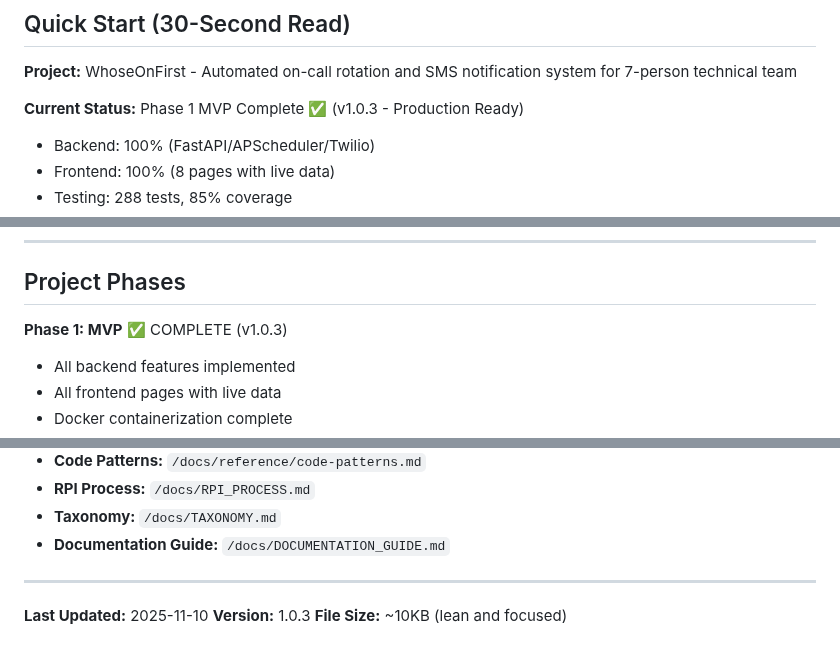
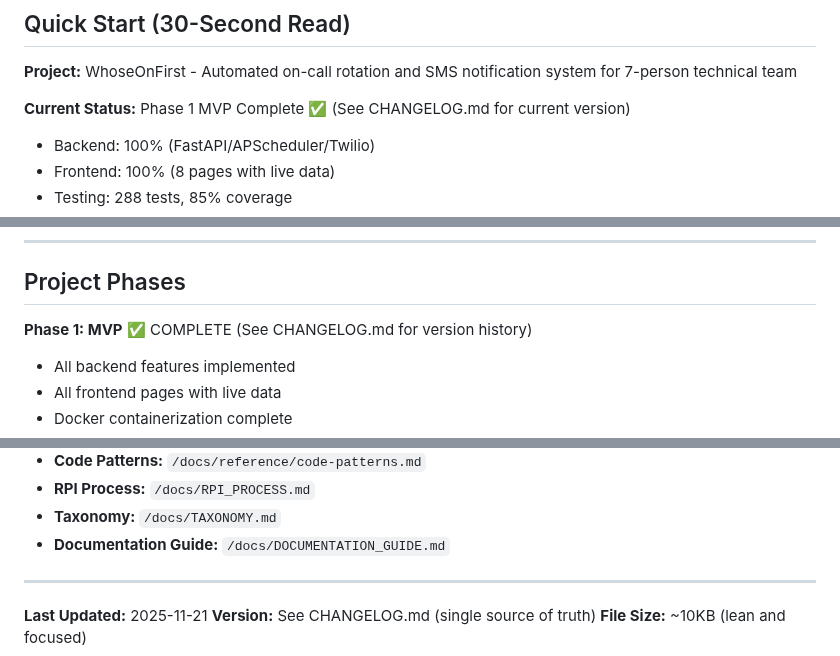
Before and after one commit to Lonnie-Bruton/WhoseOnFirst, a Markdown page: CLAUDE.md, 3 parts joined by grey strips. Drawn GitHub-style.

Commit message:
docs: update CLAUDE.md to reference CHANGELOG.md as version source of truth

```diff
--- a/CLAUDE.md
+++ b/CLAUDE.md
@@ -6,7 +6,7 @@ This file provides guidance to Claude Code (claude.ai/code) when working with co
 
 **Project:** WhoseOnFirst - Automated on-call rotation and SMS notification system for 7-person technical team
 
-**Current Status:** Phase 1 MVP Complete ✅ (v1.0.3 - Production Ready)
+**Current Status:** Phase 1 MVP Complete ✅ (See CHANGELOG.md for current version)
 - Backend: 100% (FastAPI/APScheduler/Twilio)
 - Frontend: 100% (8 pages with live data)
 - Testing: 288 tests, 85% coverage
@@ -381,7 +381,7 @@ sequential-thinking__sequentialthinking({
 
 ## Project Phases
 
-**Phase 1: MVP** ✅ COMPLETE (v1.0.3)
+**Phase 1: MVP** ✅ COMPLETE (See CHANGELOG.md for version history)
 - All backend features implemented
 - All frontend pages with live data
 - Docker containerization complete
@@ -434,6 +434,6 @@ sequential-thinking__sequentialthinking({
 
 ---
 
-**Last Updated:** 2025-11-10
-**Version:** 1.0.3
+**Last Updated:** 2025-11-21
+**Version:** See CHANGELOG.md (single source of truth)
 **File Size:** ~10KB (lean and focused)
```
